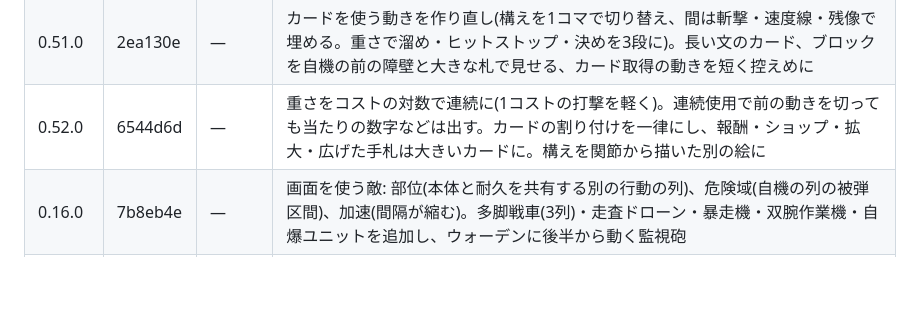
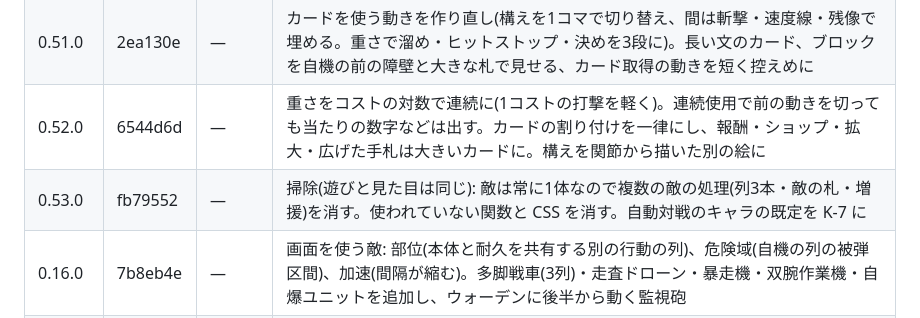
Before and after one commit to Takoyaki-dayo/Ascendroid, a Markdown page: README.md, the part around the change. GitHub-like rendering; blank space fills up the shorter version.

Commit message:
README: 0.53.0 の行を追加
Co-Authored-By: Claude Opus 5.5 <noreply@anthropic.com>
Claude-Session: https://claude.ai/code/session_01JuwGFyhWfsfSAFgXrEuMVH

```diff
--- a/README.md
+++ b/README.md
@@ -130,6 +130,7 @@
 | 0.50.0 | 92a84a9 | — | 演出中でも次のカードを使える(演出をその場で打ち切る)。戦闘の外の動き(画面の切り替え、地図の道と印、手に入れたカードが飛ぶ、数字が数え上がる、イベントの文の打ち出し)。硝子と二重の縁の質感、レア度を縁・名前の帯・角の線で見せる |
 | 0.51.0 | 2ea130e | — | カードを使う動きを作り直し(構えを1コマで切り替え、間は斬撃・速度線・残像で埋める。重さで溜め・ヒットストップ・決めを3段に)。長い文のカード、ブロックを自機の前の障壁と大きな札で見せる、カード取得の動きを短く控えめに |
 | 0.52.0 | 6544d6d | — | 重さをコストの対数で連続に(1コストの打撃を軽く)。連続使用で前の動きを切っても当たりの数字などは出す。カードの割り付けを一律にし、報酬・ショップ・拡大・広げた手札は大きいカードに。構えを関節から描いた別の絵に |
+| 0.53.0 | fb79552 | — | 掃除(遊びと見た目は同じ): 敵は常に1体なので複数の敵の処理(列3本・敵の札・増援)を消す。使われていない関数と CSS を消す。自動対戦のキャラの既定を K-7 に |
 | 0.16.0 | 7b8eb4e | — | 画面を使う敵: 部位(本体と耐久を共有する別の行動の列)、危険域(自機の列の被弾区間)、加速(間隔が縮む)。多脚戦車(3列)・走査ドローン・暴走機・双腕作業機・自爆ユニットを追加し、ウォーデンに後半から動く監視砲 |
 | 0.15.0 | c79ccbc | — | 敵は常に1体に。遭遇を1体ずつに組み直し(連携ドローン・随伴ドローンを外し、エリートに電脳戦ユニット、ウォーデンの増援を防壁展開に)、耐久と攻撃を自動対戦で合わせた |
 | 0.14.1 | dbdce5f | — | 敵の「照準」を自機へのクラックにまとめた(同じ仕組みだったため)。敵の詳細に状態の札(装甲・強化・クラック・隙、名前と値)を置き、押すと説明。戦闘画面の敵の状態もアイコンに |
```
